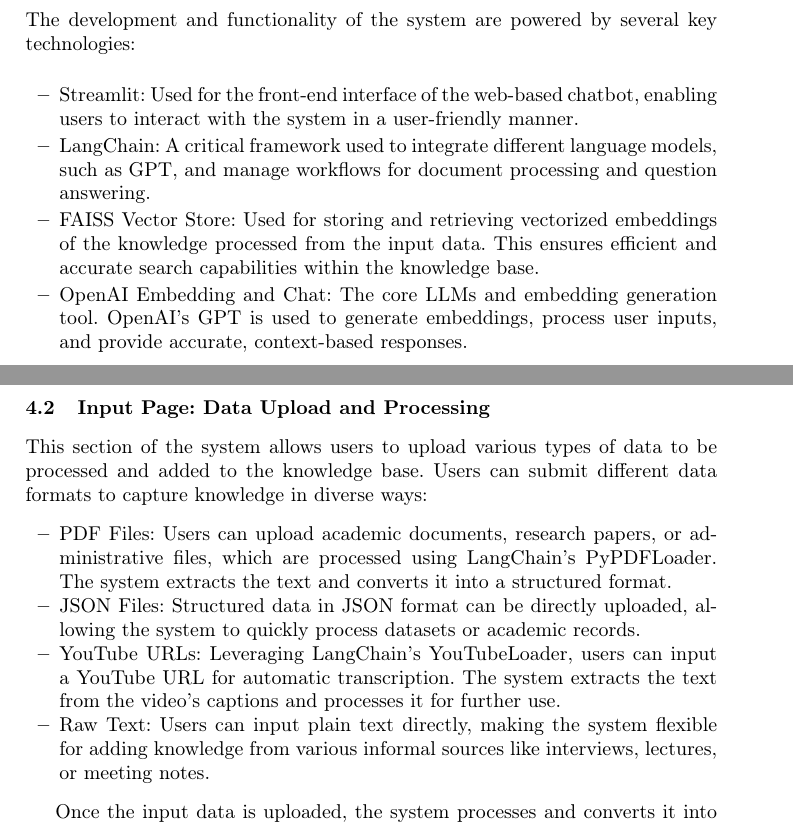
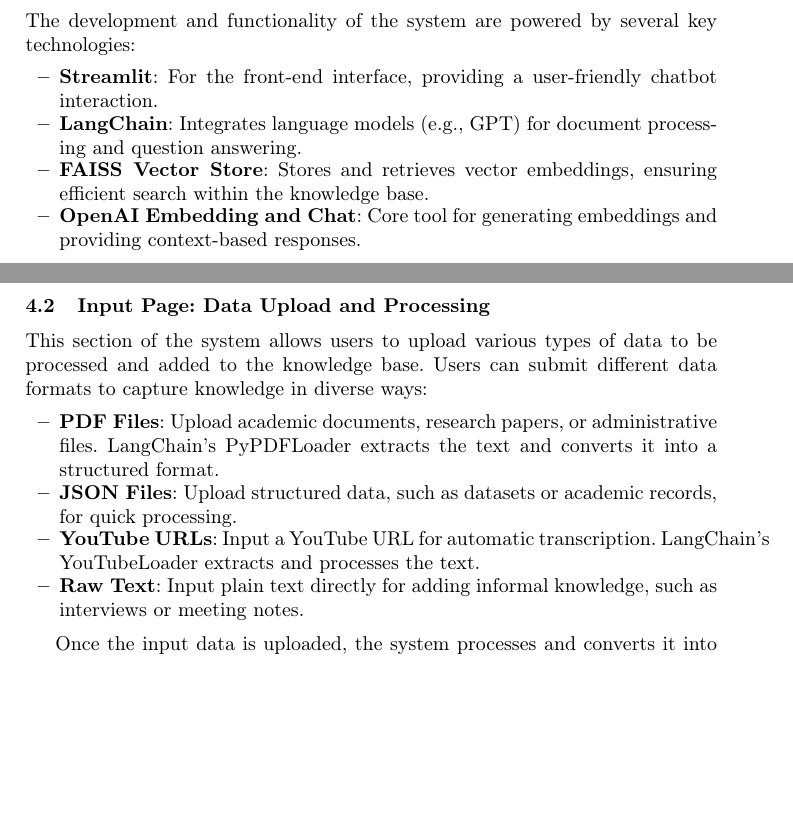
Before and after one commit to ahmad20/miwai-paper, a LaTeX thesis (samplepaper.tex): two parts of pages 6 and 7 of 12, joined at a grey line, cut so that both start at the same text, the shorter picture padded with empty space. Compiled offline with pdfLaTeX.

Commit message:
revision 3

```diff
--- a/samplepaper.tex
+++ b/samplepaper.tex
@@ -161,19 +162,19 @@
 \subsection{Tools and Technologies Used}
 The development and functionality of the system are powered by several key technologies:
 \begin{itemize}
-    \item Streamlit: Used for the front-end interface of the web-based chatbot, enabling users to interact with the system in a user-friendly manner.
-    \item LangChain: A critical framework used to integrate different language models, such as GPT, and manage workflows for document processing and question answering.
-    \item FAISS Vector Store: Used for storing and retrieving vectorized embeddings of the knowledge processed from the input data. This ensures efficient and accurate search capabilities within the knowledge base.
-    \item OpenAI Embedding and Chat: The core LLMs and embedding generation tool. OpenAI's GPT is used to generate embeddings, process user inputs, and provide accurate, context-based responses.
+    \item \textbf{Streamlit}: For the front-end interface, providing a user-friendly chatbot interaction.
+    \item \textbf{LangChain}: Integrates language models (e.g., GPT) for document processing and question answering.
+    \item \textbf{FAISS Vector Store}: Stores and retrieves vector embeddings, ensuring efficient search within the knowledge base.
+    \item \textbf{OpenAI Embedding and Chat}: Core tool for generating embeddings and providing context-based responses.
 \end{itemize}
 
 \subsection{Input Page: Data Upload and Processing}
 This section of the system allows users to upload various types of data to be processed and added to the knowledge base. Users can submit different data formats to capture knowledge in diverse ways:
 \begin{itemize}
-    \item PDF Files: Users can upload academic documents, research papers, or administrative files, which are processed using LangChain's PyPDFLoader. The system extracts the text and converts it into a structured format.
-    \item JSON Files: Structured data in JSON format can be directly uploaded, allowing the system to quickly process datasets or academic records.
-    \item YouTube URLs: Leveraging LangChain's YouTubeLoader, users can input a YouTube URL for automatic transcription. The system extracts the text from the video's captions and processes it for further use.
-    \item Raw Text: Users can input plain text directly, making the system flexible for adding knowledge from various informal sources like interviews, lectures, or meeting notes.
+    \item \textbf{PDF Files}: Upload academic documents, research papers, or administrative files. LangChain's PyPDFLoader extracts the text and converts it into a structured format.
+    \item \textbf{JSON Files}: Upload structured data, such as datasets or academic records, for quick processing.
+    \item \textbf{YouTube URLs}: Input a YouTube URL for automatic transcription. LangChain's YouTubeLoader extracts and processes the text.
+    \item \textbf{Raw Text}: Input plain text directly for adding informal knowledge, such as interviews or meeting notes.
 \end{itemize}
 
 Once the input data is uploaded, the system processes and converts it into embeddings using OpenAI's embedding model. The vectorized data is stored in the FAISS Vector Store for quick and contextually relevant retrieval.
```
Also changed, not shown: samplepaper.tex (9 more changed lines).
